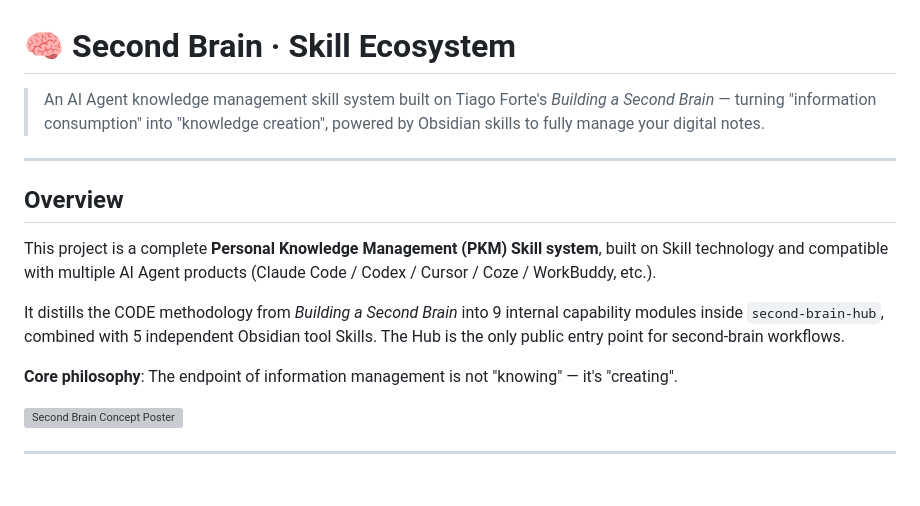
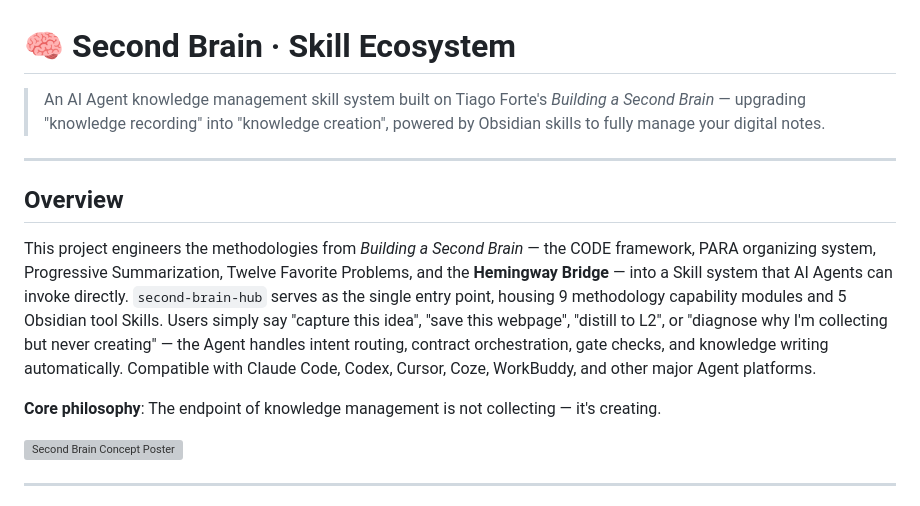
Before and after one commit to StarDust-AI-Labs/second-brain-skills, a Markdown page: README.en.md, the part around the change. GitHub-like rendering; grey boxes are pictures that could not be loaded.

```diff
--- a/README.en.md
+++ b/README.en.md
@@ -1,16 +1,14 @@
 # 🧠 Second Brain · Skill Ecosystem
 
-> An AI Agent knowledge management skill system built on Tiago Forte's *Building a Second Brain* — turning "information consumption" into "knowledge creation", powered by Obsidian skills to fully manage your digital notes.
+> An AI Agent knowledge management skill system built on Tiago Forte's *Building a Second Brain* — upgrading "knowledge recording" into "knowledge creation", powered by Obsidian skills to fully manage your digital notes.
 
 ---
 
 ## Overview
 
-This project is a complete **Personal Knowledge Management (PKM) Skill system**, built on Skill technology and compatible with multiple AI Agent products (Claude Code / Codex / Cursor / Coze / WorkBuddy, etc.).
+This project engineers the methodologies from *Building a Second Brain* — the CODE framework, PARA organizing system, Progressive Summarization, Twelve Favorite Problems, and the **Hemingway Bridge** — into a Skill system that AI Agents can invoke directly. `second-brain-hub` serves as the single entry point, housing 9 methodology capability modules and 5 Obsidian tool Skills. Users simply say "capture this idea", "save this webpage", "distill to L2", or "diagnose why I'm collecting but never creating" — the Agent handles intent routing, contract orchestration, gate checks, and knowledge writing automatically. Compatible with Claude Code, Codex, Cursor, Coze, WorkBuddy, and other major Agent platforms.
 
-It distills the CODE methodology from *Building a Second Brain* into 9 internal capability modules inside `second-brain-hub`, combined with 5 independent Obsidian tool Skills. The Hub is the only public entry point for second-brain workflows.
-
-**Core philosophy**: The endpoint of information management is not "knowing" — it's "creating".
+**Core philosophy**: The endpoint of knowledge management is not collecting — it's creating.
 
 ![Second Brain Concept Poster](docs/第二大脑概念海报.png)
 
```
Also changed, not shown: README.md (+3 -4 lines).
